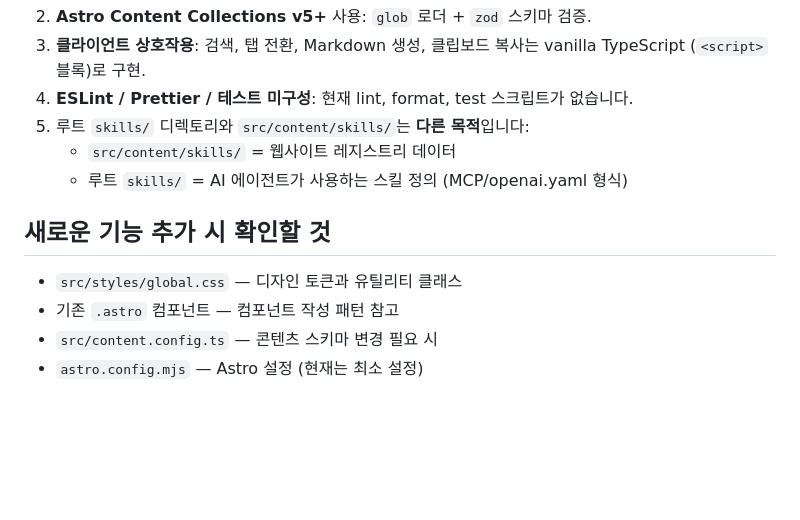
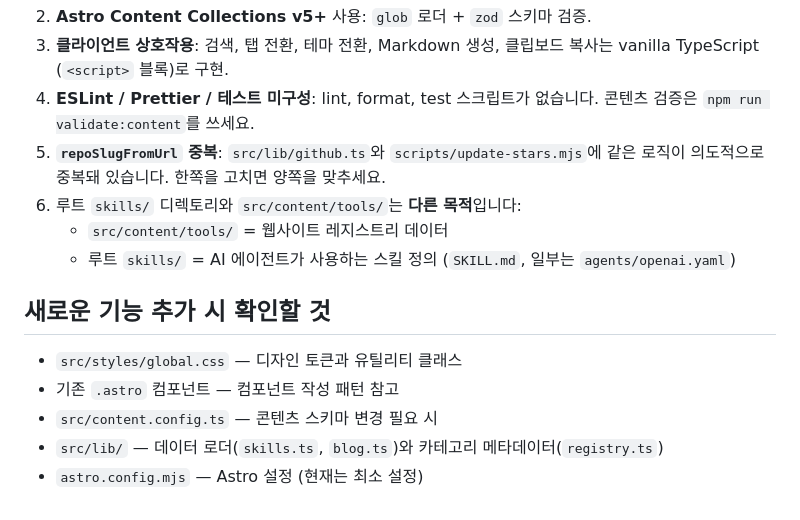
Before and after one commit to jeongsk/agenthub, a Markdown page: AGENTS.md, the part around one of its changes. Drawn GitHub-style; blank space fills up the shorter version.

```diff
--- a/AGENTS.md
+++ b/AGENTS.md
@@ -74,13 +140,15 @@ icon: Terminal                       # optional, Lucide icon name, default "Term
 2. **Astro Content Collections v5+** 사용: `glob` 로더 + `zod` 스키마 검증.
-3. **클라이언트 상호작용**: 검색, 탭 전환, Markdown 생성, 클립보드 복사는 vanilla TypeScript (`<script>` 블록)로 구현.
-4. **ESLint / Prettier / 테스트 미구성**: 현재 lint, format, test 스크립트가 없습니다.
-5. 루트 `skills/` 디렉토리와 `src/content/skills/`는 **다른 목적**입니다:
-   - `src/content/skills/` = 웹사이트 레지스트리 데이터
-   - 루트 `skills/` = AI 에이전트가 사용하는 스킬 정의 (MCP/openai.yaml 형식)
+3. **클라이언트 상호작용**: 검색, 탭 전환, 테마 전환, Markdown 생성, 클립보드 복사는 vanilla TypeScript (`<script>` 블록)로 구현.
+4. **ESLint / Prettier / 테스트 미구성**: lint, format, test 스크립트가 없습니다. 콘텐츠 검증은 `npm run validate:content`를 쓰세요.
+5. **`repoSlugFromUrl` 중복**: `src/lib/github.ts`와 `scripts/update-stars.mjs`에 같은 로직이 의도적으로 중복돼 있습니다. 한쪽을 고치면 양쪽을 맞추세요.
+6. 루트 `skills/` 디렉토리와 `src/content/tools/`는 **다른 목적**입니다:
+   - `src/content/tools/` = 웹사이트 레지스트리 데이터
+   - 루트 `skills/` = AI 에이전트가 사용하는 스킬 정의 (`SKILL.md`, 일부는 `agents/openai.yaml`)
 
 ## 새로운 기능 추가 시 확인할 것
 
 - `src/styles/global.css` — 디자인 토큰과 유틸리티 클래스
 - 기존 `.astro` 컴포넌트 — 컴포넌트 작성 패턴 참고
 - `src/content.config.ts` — 콘텐츠 스키마 변경 필요 시
+- `src/lib/` — 데이터 로더(`skills.ts`, `blog.ts`)와 카테고리 메타데이터(`registry.ts`)
 - `astro.config.mjs` — Astro 설정 (현재는 최소 설정)
```
Also changed, not shown: other parts of AGENTS.md (+91 -25 lines).
